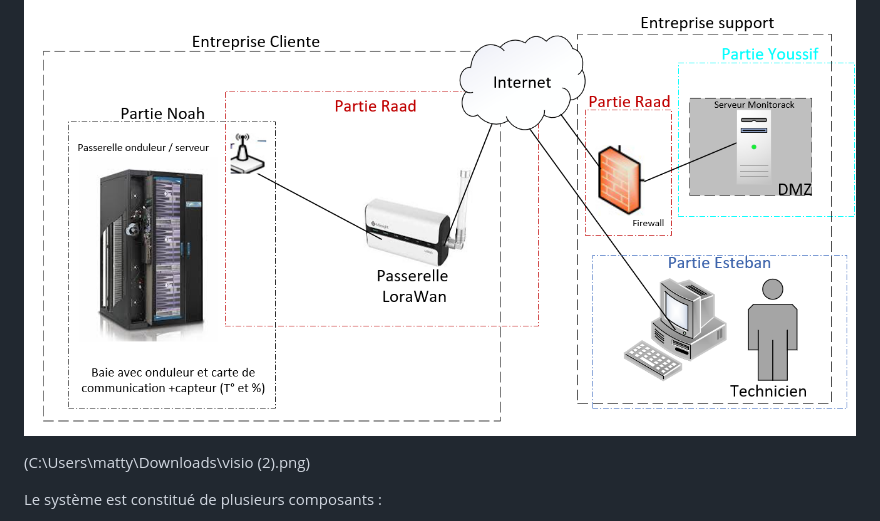
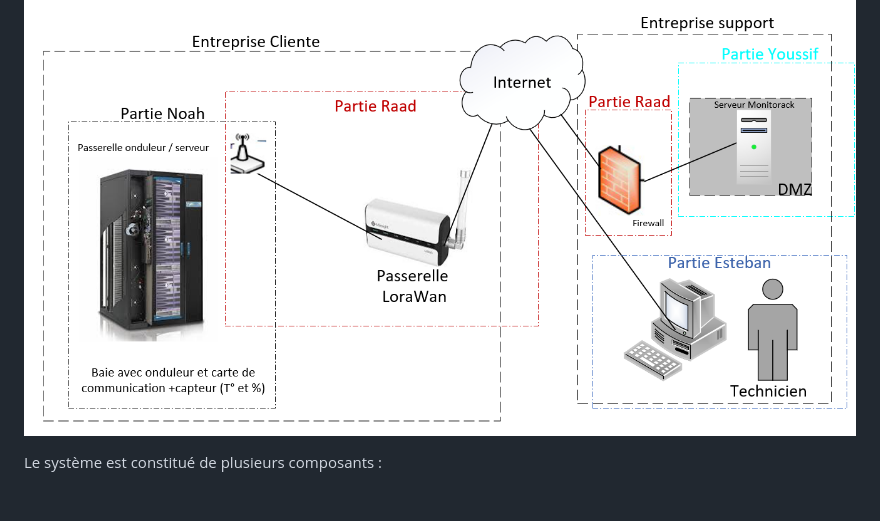
Before and after one commit to PRJ-Monitorack/Monitorack, a Markdown page: README.md, the part around the change. GitHub-like rendering; blank space fills up the shorter version.

Commit message:
Update README.md
Signed-off-by: YF3w <youssif.mattiyousif@ynov.com>

```diff
--- a/README.md
+++ b/README.md
@@ -42,8 +42,6 @@ L'objectif du projet est de développer une **passerelle de surveillance** capab
 Voici un diagramme de l'infrastructure prévue :
 
 ![Diagramme d'Infrastructure](./assets/visio.png)
-
-(C:\Users\matty\Downloads\visio (2).png)
 
 Le système est constitué de plusieurs composants :
 - **Passerelle Onduleur** : collecte les données des onduleurs et des capteurs, puis les envoie à une passerelle LoRaWAN.
```
